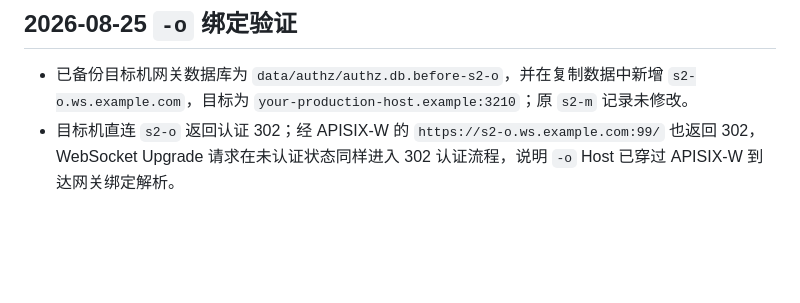
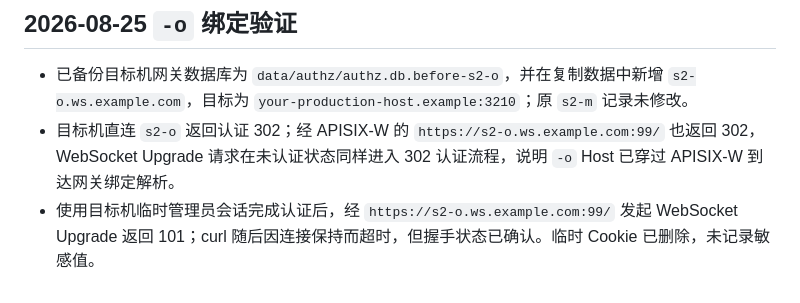
Before and after one commit to yorkane/openresty-base, a Markdown page: box/192.168.1.13.md, the part around the change. GitHub-like rendering; blank space fills up the shorter version.

Commit message:
docs: record authenticated websocket verification

```diff
--- a/box/192.168.1.13.md
+++ b/box/192.168.1.13.md
@@ -80,3 +80,4 @@
 
 - 已备份目标机网关数据库为 `data/authz/authz.db.before-s2-o`，并在复制数据中新增 `s2-o.ws.example.com`，目标为 `your-production-host.example:3210`；原 `s2-m` 记录未修改。
 - 目标机直连 `s2-o` 返回认证 302；经 APISIX-W 的 `https://s2-o.ws.example.com:99/` 也返回 302，WebSocket Upgrade 请求在未认证状态同样进入 302 认证流程，说明 `-o` Host 已穿过 APISIX-W 到达网关绑定解析。
+- 使用目标机临时管理员会话完成认证后，经 `https://s2-o.ws.example.com:99/` 发起 WebSocket Upgrade 返回 101；curl 随后因连接保持而超时，但握手状态已确认。临时 Cookie 已删除，未记录敏感值。
```
